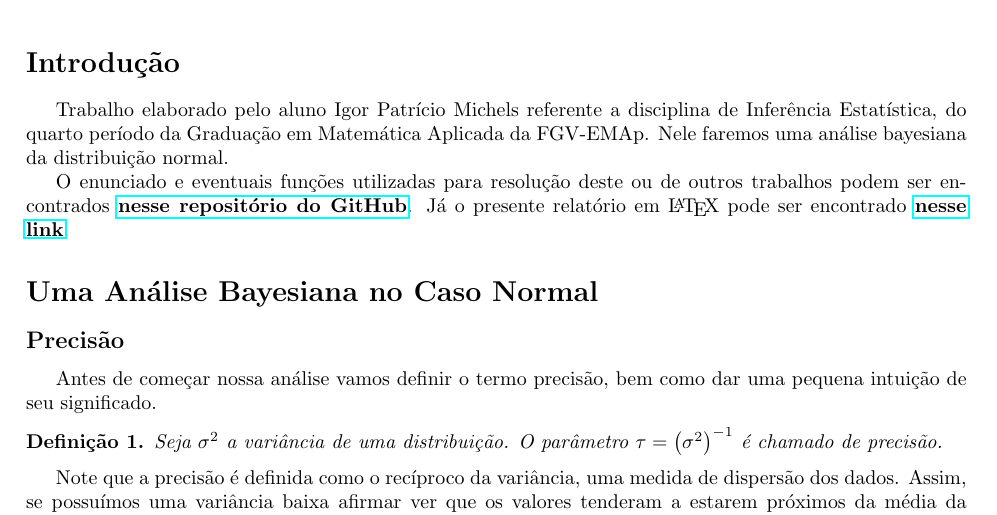
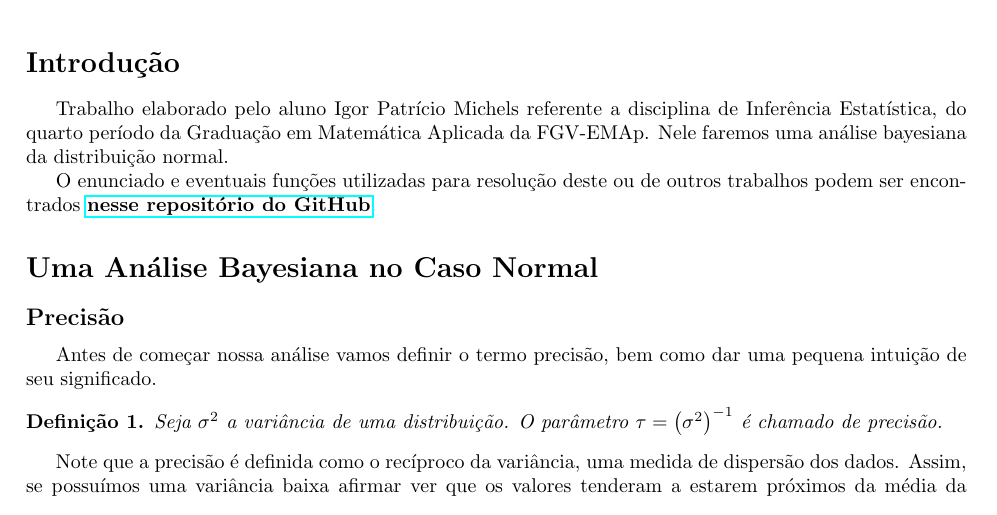
Before and after one commit to IgorMichels/Statistical_Inference, a LaTeX document (3º Trabalho/3º Trabalho.tex): part of page 1 of 11, cut so that both start at the same text. Compiled offline with pdfLaTeX.

Commit message:
Update 3º Trabalho.tex

```diff
--- a/3º Trabalho/3º Trabalho.tex
+++ b/3º Trabalho/3º Trabalho.tex
@@ -36,7 +36,7 @@
 
 Trabalho elaborado pelo aluno Igor Patrício Michels referente a disciplina de Inferência Estatística, do quarto período da Graduação em Matemática Aplicada da FGV-EMAp. Nele faremos uma análise bayesiana da distribuição normal.
 
-O enunciado e eventuais funções utilizadas para resolução deste ou de outros trabalhos podem ser encontrados \href{https://github.com/IgorMichels/Statistical_Inference}{\textbf{nesse repositório do GitHub}}. Já o presente relatório em \LaTeX{} pode ser encontrado \href{https://www.overleaf.com/read/sdfnbcnthrms}{\textbf{nesse link}}.
+O enunciado e eventuais funções utilizadas para resolução deste ou de outros trabalhos podem ser encontrados \href{https://github.com/IgorMichels/Statistical_Inference}{\textbf{nesse repositório do GitHub}}.
 
 \section*{Uma Análise Bayesiana no Caso Normal}
 
```
